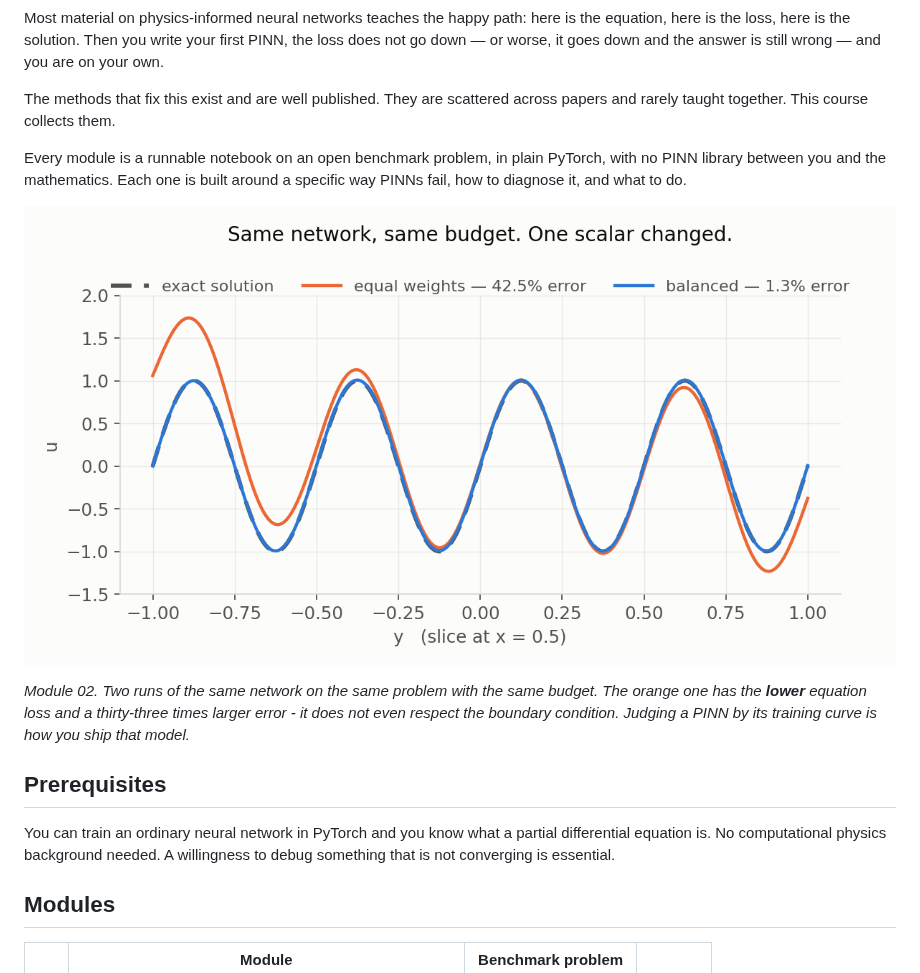
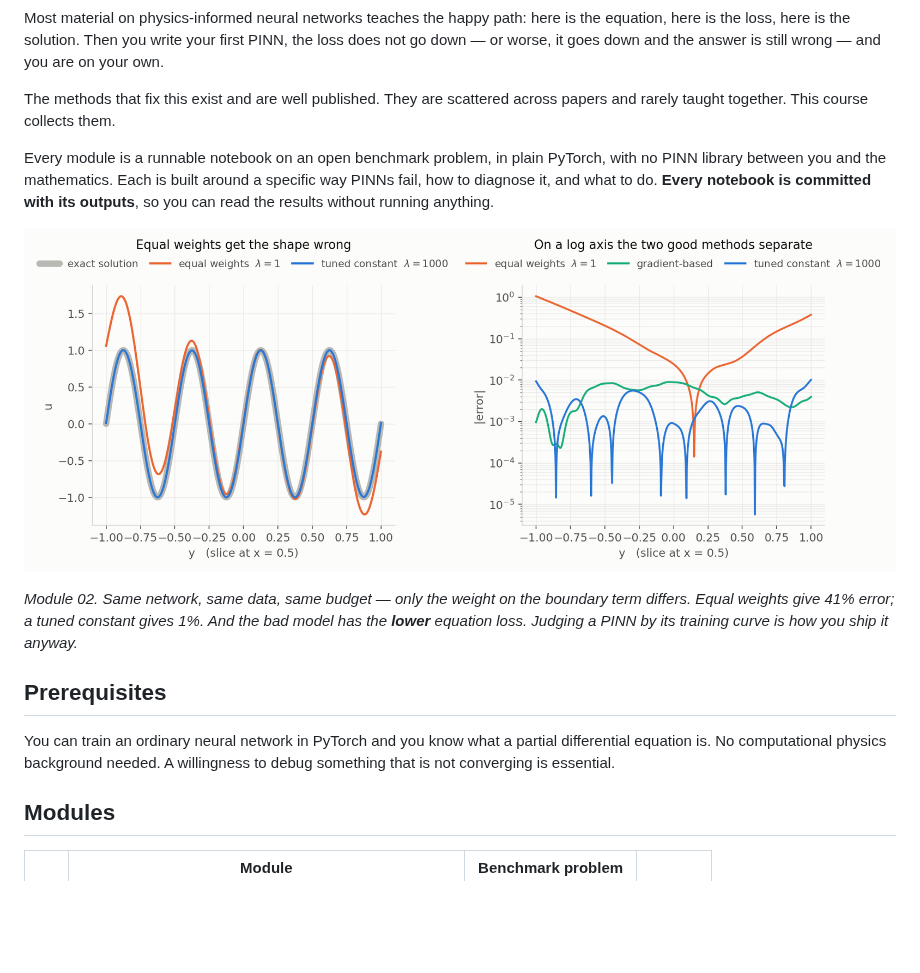
Before and after one commit to drdmitrymikhaylov/making-pinns-work, a Markdown page: README.md, the part around one of its changes. GitHub-like rendering; pictures changed too: 02_loss_balancing.png; blank space fills up the shorter version.

```diff
--- a/README.md
+++ b/README.md
@@ -13,10 +13,11 @@ equation, here is the loss, here is the solution. Then you write your first PINN
 does not go down — or worse, it goes down and the answer is still wrong — and you are on
 your own.
 
-The methods that fix this exist and are well published. They are scattered across papers
-and rarely taught together. This course collects them.
+The methods that fix this exist and are well published. They are scattered across papers and
+rarely taught together. This course collects them.
 
-Every module is a runnable notebook on an open benchmark problem, in plain PyTorch, with
-no PINN library between you and the mathematics. Each one is built around a specific way
-PINNs fail, how to diagnose it, and what to do.
+Every module is a runnable notebook on an open benchmark problem, in plain PyTorch, with no
+PINN library between you and the mathematics. Each is built around a specific way PINNs fail,
+how to diagnose it, and what to do. **Every notebook is committed with its outputs**, so you
+can read the results without running anything.
 
@@ -24,14 +25,13 @@ PINNs fail, how to diagnose it, and what to do.
 
-*Module 02. Two runs of the same network on the same problem with the same budget. The
-orange one has the **lower** equation loss and a thirty-three times larger error - it does
-not even respect the boundary condition. Judging a PINN by its training curve is how you
-ship that model.*
+*Module 02. Same network, same data, same budget — only the weight on the boundary term
+differs. Equal weights give 41% error; a tuned constant gives 1%. And the bad model has the
+**lower** equation loss. Judging a PINN by its training curve is how you ship it anyway.*
 
 ## Prerequisites
 
-You can train an ordinary neural network in PyTorch and you know what a partial
-differential equation is. No computational physics background needed. A willingness to
-debug something that is not converging is essential.
+You can train an ordinary neural network in PyTorch and you know what a partial differential
+equation is. No computational physics background needed. A willingness to debug something
+that is not converging is essential.
 
 ## Modules
 
```
Also changed, not shown: other parts of README.md (+38 -21 lines), 2 other files.
